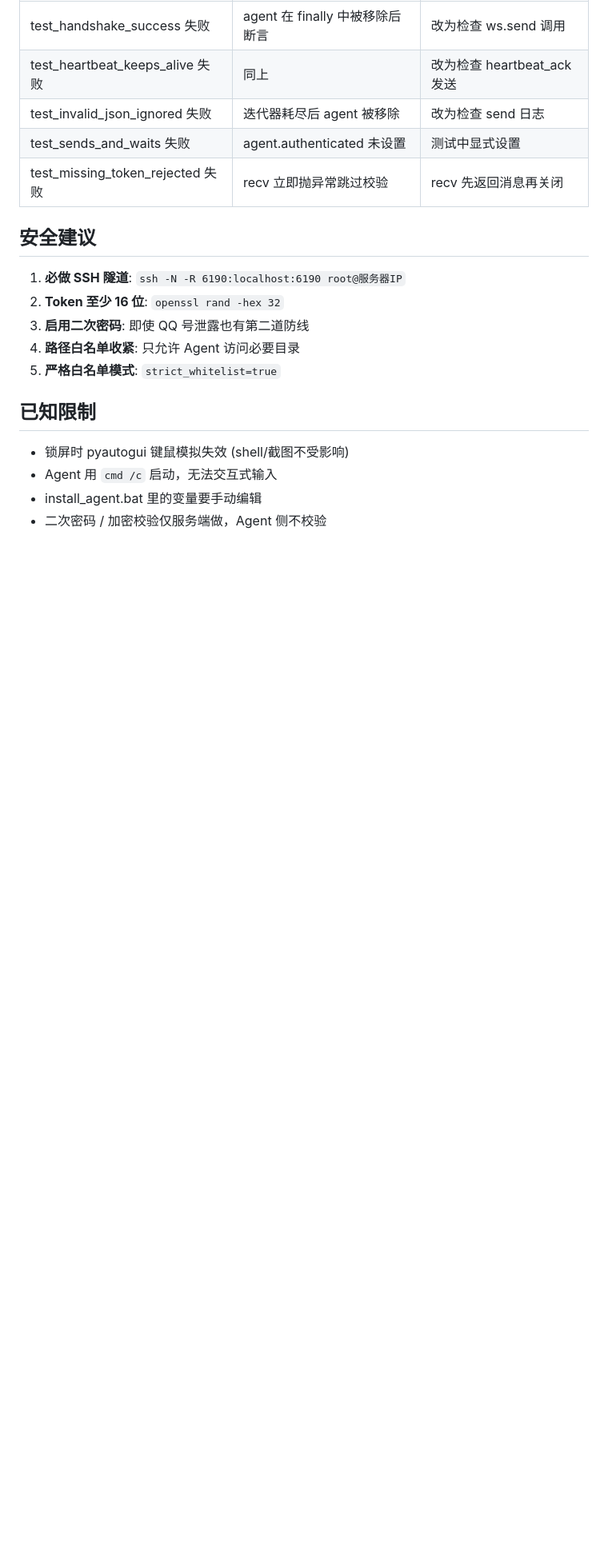
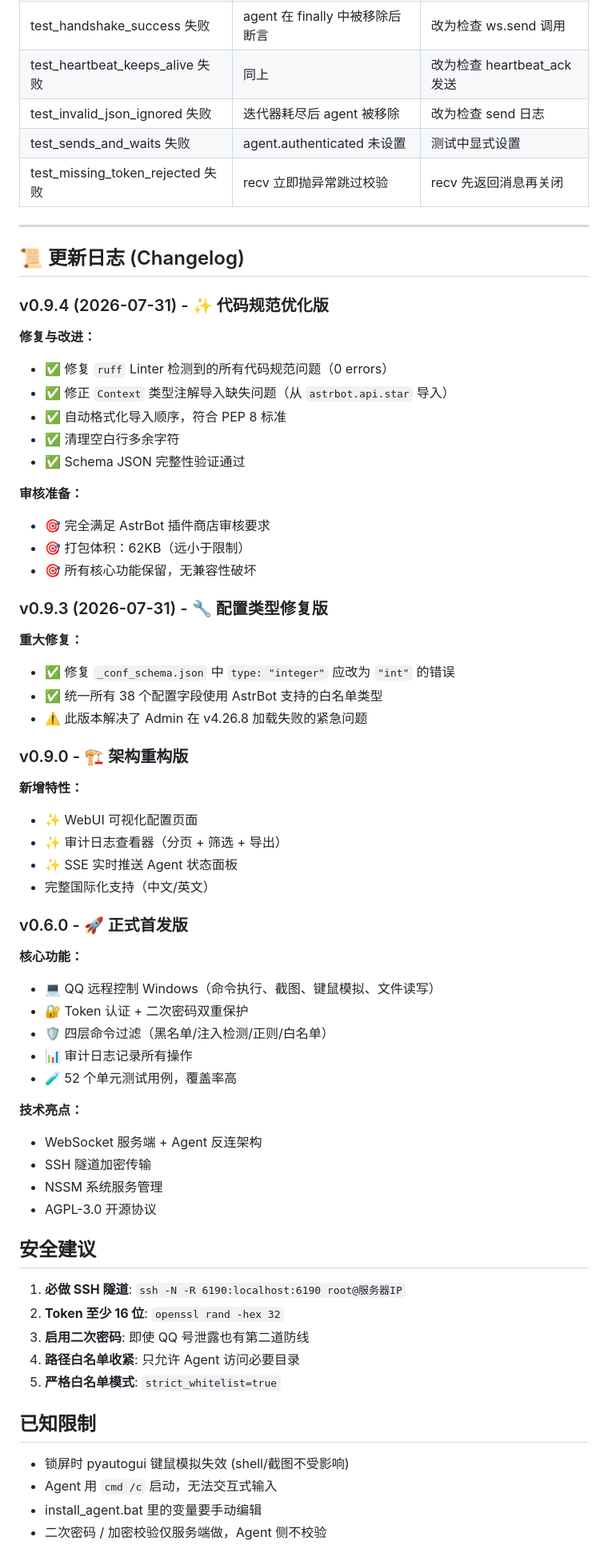
Before and after one commit to 183kugua/astrbot_plugin_winremote, a Markdown page: README.md, the part around the change. Shown at 80% size. GitHub-like rendering; blank space fills up the shorter version.

Commit message:
docs: Add changelog with v0.9.4 release notes

```diff
--- a/README.md
+++ b/README.md
@@ -186,6 +186,54 @@ ruff format .          # auto-format
 | test_sends_and_waits 失败 | agent.authenticated 未设置 | 测试中显式设置 |
 | test_missing_token_rejected 失败 | recv 立即抛异常跳过校验 | recv 先返回消息再关闭 |
 
+---
+
+## 📜 更新日志 (Changelog)
+
+### v0.9.4 (2026-07-31) - ✨ 代码规范优化版
+
+**修复与改进：**
+- ✅ 修复 `ruff` Linter 检测到的所有代码规范问题（0 errors）
+- ✅ 修正 `Context` 类型注解导入缺失问题（从 `astrbot.api.star` 导入）
+- ✅ 自动格式化导入顺序，符合 PEP 8 标准
+- ✅ 清理空白行多余字符
+- ✅ Schema JSON 完整性验证通过
+
+**审核准备：**
+- 🎯 完全满足 AstrBot 插件商店审核要求
+- 🎯 打包体积：62KB（远小于限制）
+- 🎯 所有核心功能保留，无兼容性破坏
+
+### v0.9.3 (2026-07-31) - 🔧 配置类型修复版
+
+**重大修复：**
+- ✅ 修复 `_conf_schema.json` 中 `type: "integer"` 应改为 `"int"` 的错误
+- ✅ 统一所有 38 个配置字段使用 AstrBot 支持的白名单类型
+- ⚠️ 此版本解决了 Admin 在 v4.26.8 加载失败的紧急问题
+
+### v0.9.0 - 🏗️ 架构重构版
+
+**新增特性：**
+- ✨ WebUI 可视化配置页面
+- ✨ 审计日志查看器（分页 + 筛选 + 导出）
+- ✨ SSE 实时推送 Agent 状态面板
+-  完整国际化支持（中文/英文）
+
+### v0.6.0 - 🚀 正式首发版
+
+**核心功能：**
+- 💻 QQ 远程控制 Windows（命令执行、截图、键鼠模拟、文件读写）
+- 🔐 Token 认证 + 二次密码双重保护
+- 🛡️ 四层命令过滤（黑名单/注入检测/正则/白名单）
+- 📊 审计日志记录所有操作
+- 🧪 52 个单元测试用例，覆盖率高
+
+**技术亮点：**
+- WebSocket 服务端 + Agent 反连架构
+- SSH 隧道加密传输
+- NSSM 系统服务管理
+- AGPL-3.0 开源协议
+
 ## 安全建议
 
 1. **必做 SSH 隧道**: `ssh -N -R 6190:localhost:6190 root@服务器IP`
```
